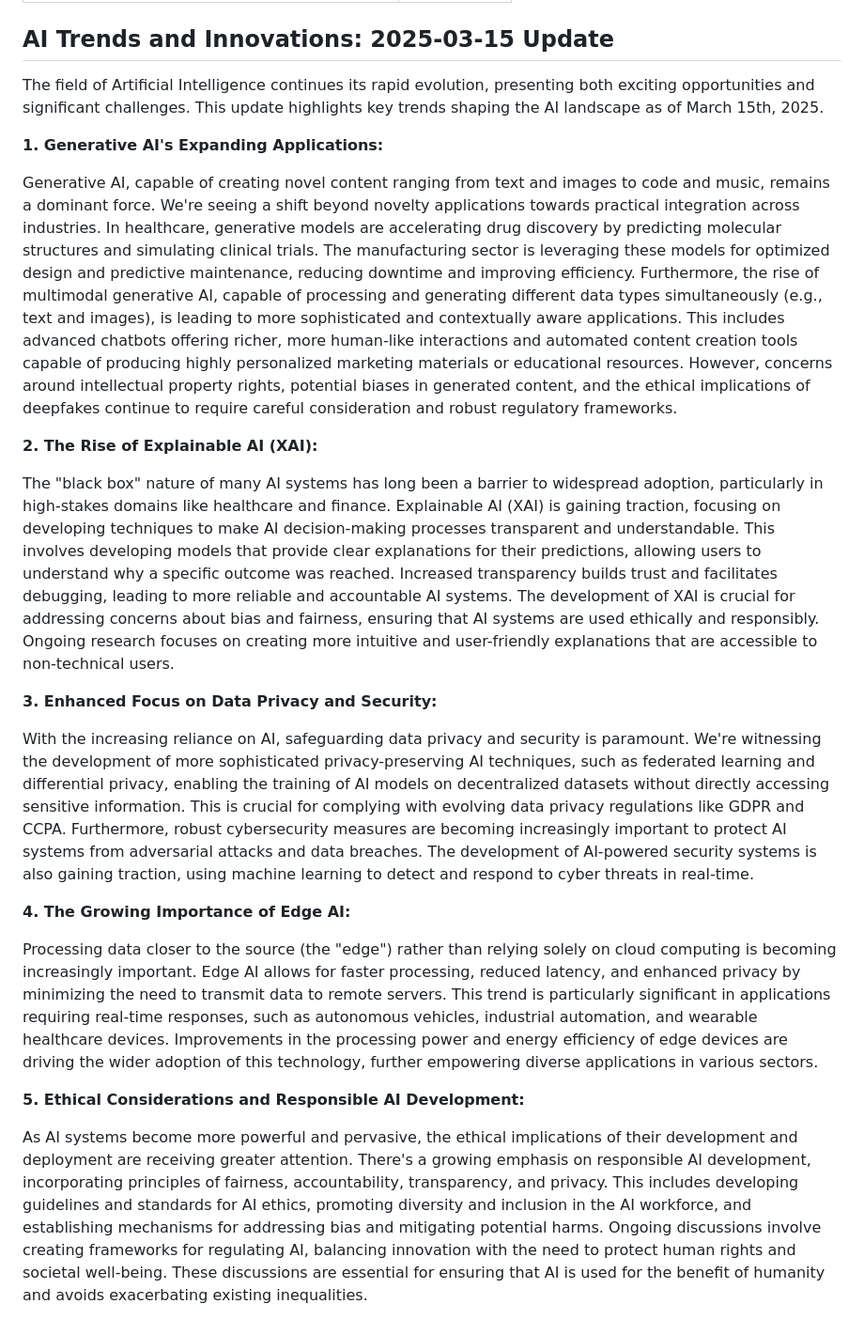
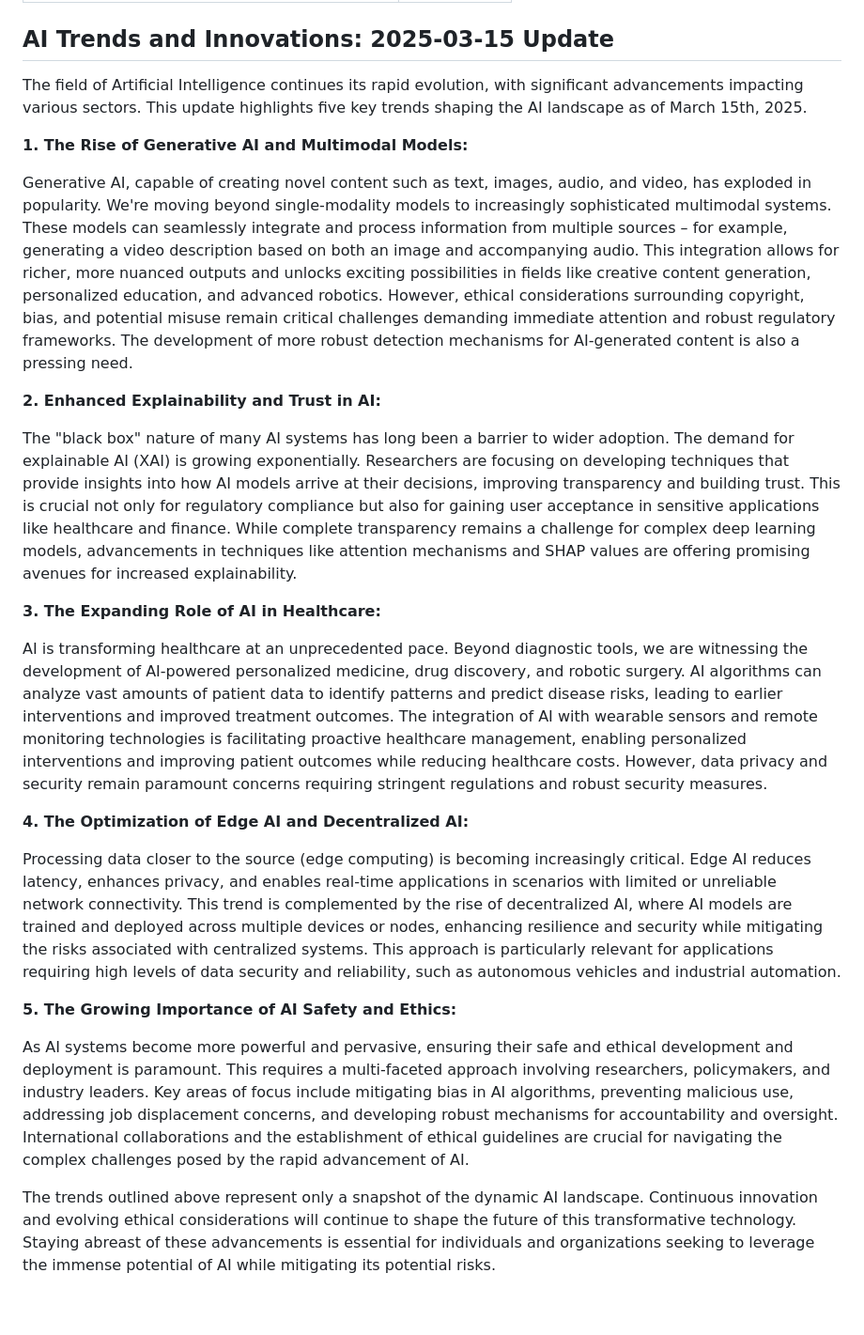
Before and after one commit to Arunragula/Blogs, a Markdown page: posts/blog_2025-03-15.md, the part around the change. Shown at 94% size. GitHub-like rendering.

Commit message:
Auto-generated blog for 2025-03-15

```diff
--- a/posts/blog_2025-03-15.md
+++ b/posts/blog_2025-03-15.md
@@ -5,25 +5,27 @@ date: 2025-03-15
 
 ## AI Trends and Innovations: 2025-03-15 Update
 
-The field of Artificial Intelligence continues its rapid evolution, presenting both exciting opportunities and significant challenges. This update highlights key trends shaping the AI landscape as of March 15th, 2025.
+The field of Artificial Intelligence continues its rapid evolution, with significant advancements impacting various sectors. This update highlights five key trends shaping the AI landscape as of March 15th, 2025.
 
-**1. Generative AI's Expanding Applications:**
+**1. The Rise of Generative AI and Multimodal Models:**
 
-Generative AI, capable of creating novel content ranging from text and images to code and music, remains a dominant force.  We're seeing a shift beyond novelty applications towards practical integration across industries.  In healthcare, generative models are accelerating drug discovery by predicting molecular structures and simulating clinical trials.  The manufacturing sector is leveraging these models for optimized design and predictive maintenance, reducing downtime and improving efficiency.  Furthermore,  the rise of multimodal generative AI, capable of processing and generating different data types simultaneously (e.g., text and images), is leading to more sophisticated and contextually aware applications.  This includes advanced chatbots offering richer, more human-like interactions and automated content creation tools capable of producing highly personalized marketing materials or educational resources.  However, concerns around intellectual property rights, potential biases in generated content, and the ethical implications of deepfakes continue to require careful consideration and robust regulatory frameworks.
+Generative AI, capable of creating novel content such as text, images, audio, and video, has exploded in popularity.  We're moving beyond single-modality models to increasingly sophisticated multimodal systems.  These models can seamlessly integrate and process information from multiple sources – for example, generating a video description based on both an image and accompanying audio.  This integration allows for richer, more nuanced outputs and unlocks exciting possibilities in fields like creative content generation, personalized education, and advanced robotics.  However, ethical considerations surrounding copyright, bias, and potential misuse remain critical challenges demanding immediate attention and robust regulatory frameworks.  The development of more robust detection mechanisms for AI-generated content is also a pressing need.
 
-**2. The Rise of Explainable AI (XAI):**
+**2.  Enhanced Explainability and Trust in AI:**
 
-The "black box" nature of many AI systems has long been a barrier to widespread adoption, particularly in high-stakes domains like healthcare and finance.  Explainable AI (XAI) is gaining traction, focusing on developing techniques to make AI decision-making processes transparent and understandable.  This involves developing models that provide clear explanations for their predictions, allowing users to understand why a specific outcome was reached.  Increased transparency builds trust and facilitates debugging, leading to more reliable and accountable AI systems.  The development of XAI is crucial for addressing concerns about bias and fairness, ensuring that AI systems are used ethically and responsibly.  Ongoing research focuses on creating more intuitive and user-friendly explanations that are accessible to non-technical users.
+The "black box" nature of many AI systems has long been a barrier to wider adoption.  The demand for explainable AI (XAI) is growing exponentially.  Researchers are focusing on developing techniques that provide insights into how AI models arrive at their decisions, improving transparency and building trust.  This is crucial not only for regulatory compliance but also for gaining user acceptance in sensitive applications like healthcare and finance.  While complete transparency remains a challenge for complex deep learning models, advancements in techniques like attention mechanisms and SHAP values are offering promising avenues for increased explainability.
 
-**3. Enhanced Focus on Data Privacy and Security:**
+**3.  The Expanding Role of AI in Healthcare:**
 
-With the increasing reliance on AI, safeguarding data privacy and security is paramount.  We're witnessing the development of more sophisticated privacy-preserving AI techniques, such as federated learning and differential privacy, enabling the training of AI models on decentralized datasets without directly accessing sensitive information.  This is crucial for complying with evolving data privacy regulations like GDPR and CCPA.  Furthermore, robust cybersecurity measures are becoming increasingly important to protect AI systems from adversarial attacks and data breaches.  The development of AI-powered security systems is also gaining traction, using machine learning to detect and respond to cyber threats in real-time.
+AI is transforming healthcare at an unprecedented pace.  Beyond diagnostic tools, we are witnessing the development of AI-powered personalized medicine, drug discovery, and robotic surgery.  AI algorithms can analyze vast amounts of patient data to identify patterns and predict disease risks, leading to earlier interventions and improved treatment outcomes.  The integration of AI with wearable sensors and remote monitoring technologies is facilitating proactive healthcare management, enabling personalized interventions and improving patient outcomes while reducing healthcare costs.  However, data privacy and security remain paramount concerns requiring stringent regulations and robust security measures.
 
-**4.  The Growing Importance of Edge AI:**
+**4.  The Optimization of Edge AI and Decentralized AI:**
 
-Processing data closer to the source (the "edge") rather than relying solely on cloud computing is becoming increasingly important.  Edge AI allows for faster processing, reduced latency, and enhanced privacy by minimizing the need to transmit data to remote servers.  This trend is particularly significant in applications requiring real-time responses, such as autonomous vehicles, industrial automation, and wearable healthcare devices.  Improvements in the processing power and energy efficiency of edge devices are driving the wider adoption of this technology, further empowering diverse applications in various sectors.
+Processing data closer to the source (edge computing) is becoming increasingly critical.  Edge AI reduces latency, enhances privacy, and enables real-time applications in scenarios with limited or unreliable network connectivity.  This trend is complemented by the rise of decentralized AI, where AI models are trained and deployed across multiple devices or nodes, enhancing resilience and security while mitigating the risks associated with centralized systems.  This approach is particularly relevant for applications requiring high levels of data security and reliability, such as autonomous vehicles and industrial automation.
+
+**5.  The Growing Importance of AI Safety and Ethics:**
+
+As AI systems become more powerful and pervasive, ensuring their safe and ethical development and deployment is paramount.  This requires a multi-faceted approach involving researchers, policymakers, and industry leaders.  Key areas of focus include mitigating bias in AI algorithms, preventing malicious use, addressing job displacement concerns, and developing robust mechanisms for accountability and oversight. International collaborations and the establishment of ethical guidelines are crucial for navigating the complex challenges posed by the rapid advancement of AI.
 
 
-**5.  Ethical Considerations and Responsible AI Development:**
-
-As AI systems become more powerful and pervasive, the ethical implications of their development and deployment are receiving greater attention.  There's a growing emphasis on responsible AI development, incorporating principles of fairness, accountability, transparency, and privacy.  This includes developing guidelines and standards for AI ethics, promoting diversity and inclusion in the AI workforce, and establishing mechanisms for addressing bias and mitigating potential harms.  Ongoing discussions involve creating frameworks for regulating AI, balancing innovation with the need to protect human rights and societal well-being.  These discussions are essential for ensuring that AI is used for the benefit of humanity and avoids exacerbating existing inequalities.
+The trends outlined above represent only a snapshot of the dynamic AI landscape.  Continuous innovation and evolving ethical considerations will continue to shape the future of this transformative technology.  Staying abreast of these advancements is essential for individuals and organizations seeking to leverage the immense potential of AI while mitigating its potential risks.
```
